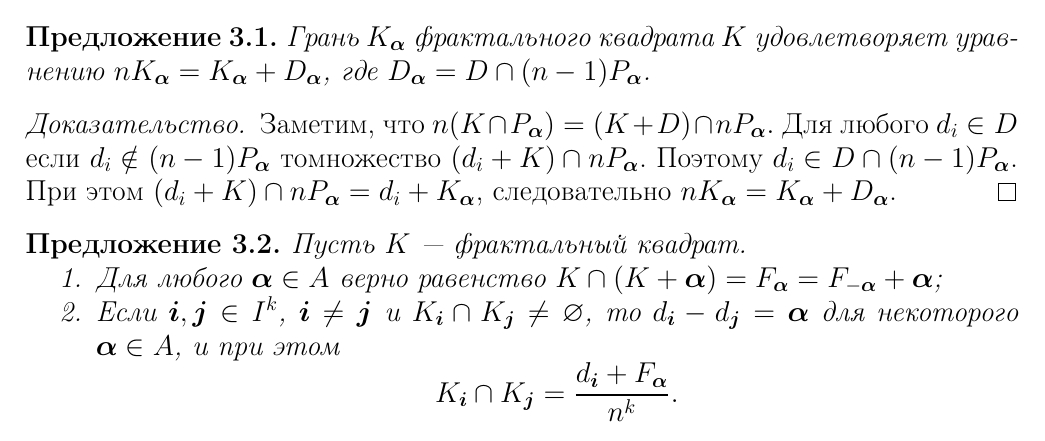
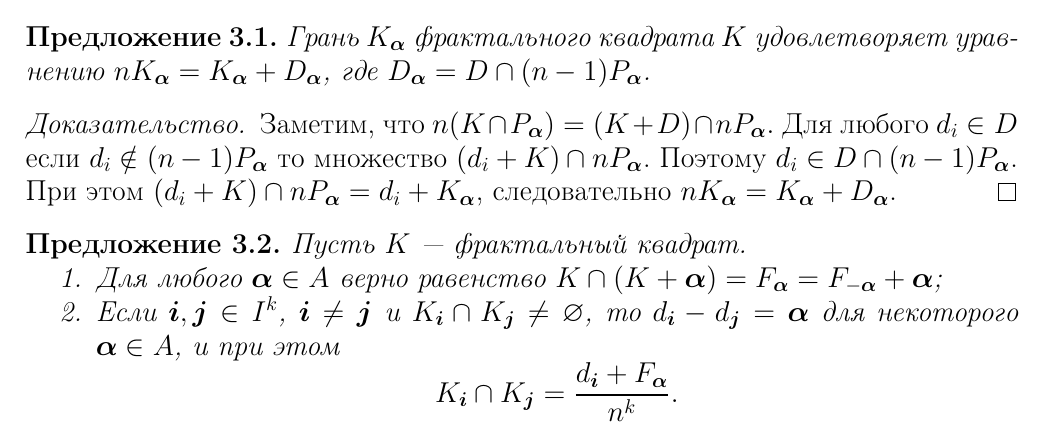
Before and after one commit to dimalek97/Drozdov-Phd-Dissertation, a LaTeX thesis (qualification-work.tex, which reads qualification-work/part3qw.tex): part of page 55 of 80, cut so that both start at the same text. Compiled offline with pdfLaTeX.

Commit message:
Update part3qw.tex

```diff
--- a/qualification-work/part3qw.tex
+++ b/qualification-work/part3qw.tex
@@ -105,7 +105,7 @@ $$P_\bma=P\cap(P+\bma)=((P-\bma)\cap P)+\bma=P_{-\bma}+\bma.$$
 
 \begin{proof}
 Заметим, что $n(K\cap P_\bma)=(K+D)\cap nP_\bma.$
-Для любого $d_i\in D$ если $d_i\notin(n-1)P_\bma$ томножество $(d_i+K)\cap nP_\bma$.
+Для любого $d_i\in D$ если $d_i\notin(n-1)P_\bma$ то множество $(d_i+K)\cap nP_\bma$.
 Поэтому $d_i\in D\cap (n-1)P_\bma$.
 При этом $(d_i+K)\cap nP_\bma=d_i+K_\bma$, следовательно $n K_\bma={K_\bma+D_\bma}$.
 \end{proof}
```
